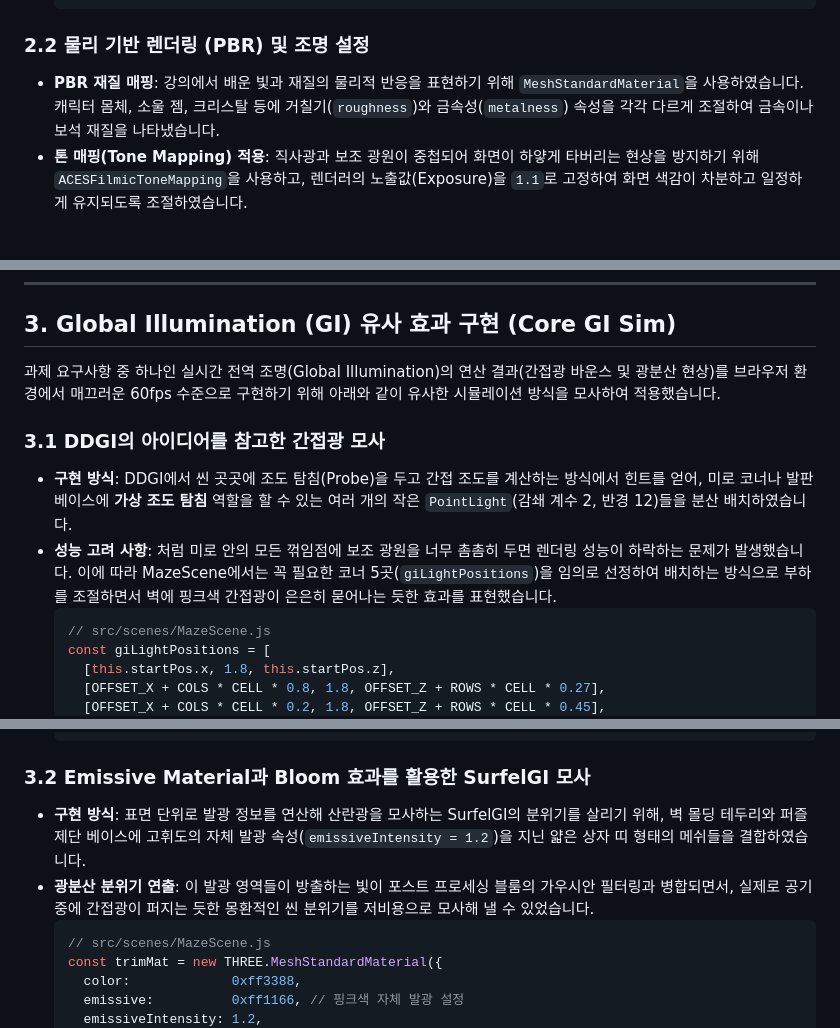
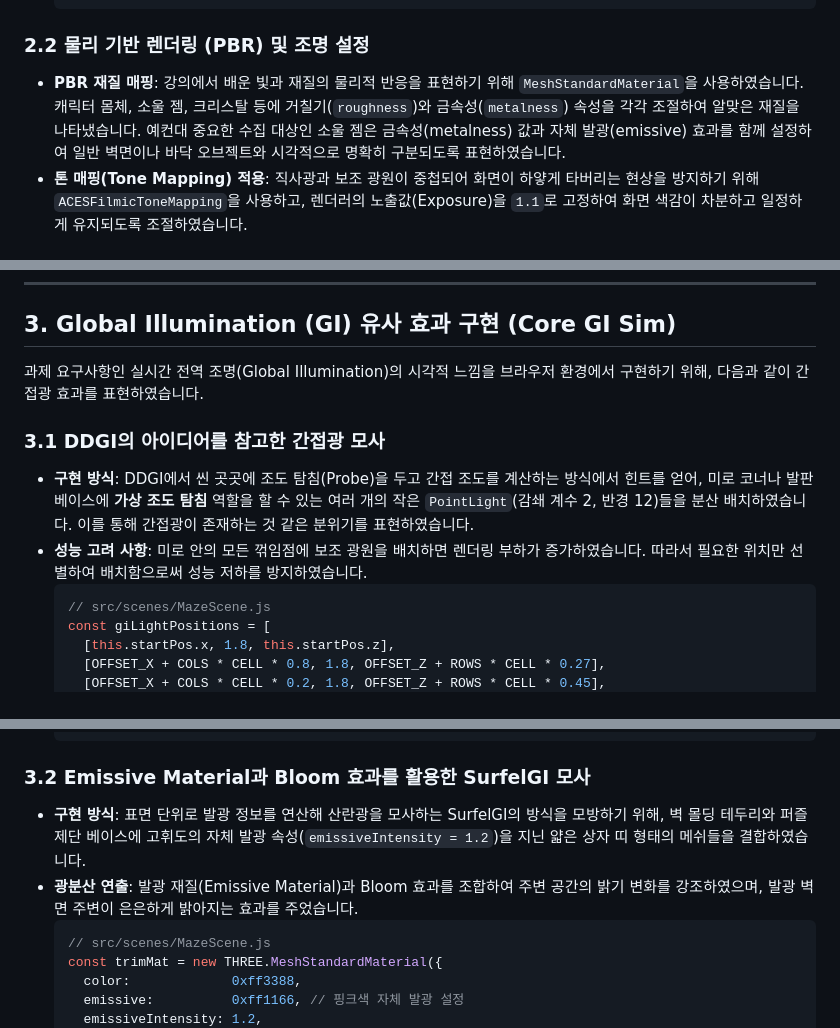
Before and after one commit to mejiyaming/computergraphics, a Markdown page: REPORT.md, 3 parts joined by grey strips. Rendered like a GitHub page.

Commit message:
docs: improve report tone, pbr reasoning, and connection to lecture theory

````diff
--- a/REPORT.md
+++ b/REPORT.md
@@ -33,7 +33,7 @@
   ```
 
 ### 2.2 물리 기반 렌더링 (PBR) 및 조명 설정
-- **PBR 재질 매핑**: 강의에서 배운 빛과 재질의 물리적 반응을 표현하기 위해 `MeshStandardMaterial`을 사용하였습니다. 캐릭터 몸체, 소울 젬, 크리스탈 등에 거칠기(`roughness`)와 금속성(`metalness`) 속성을 각각 다르게 조절하여 금속이나 보석 재질을 나타냈습니다.
+- **PBR 재질 매핑**: 강의에서 배운 빛과 재질의 물리적 반응을 표현하기 위해 `MeshStandardMaterial`을 사용하였습니다. 캐릭터 몸체, 소울 젬, 크리스탈 등에 거칠기(`roughness`)와 금속성(`metalness`) 속성을 각각 조절하여 알맞은 재질을 나타냈습니다. 예컨대 중요한 수집 대상인 소울 젬은 금속성(metalness) 값과 자체 발광(emissive) 효과를 함께 설정하여 일반 벽면이나 바닥 오브젝트와 시각적으로 명확히 구분되도록 표현하였습니다.
 - **톤 매핑(Tone Mapping) 적용**: 직사광과 보조 광원이 중첩되어 화면이 하얗게 타버리는 현상을 방지하기 위해 `ACESFilmicToneMapping`을 사용하고, 렌더러의 노출값(Exposure)을 `1.1`로 고정하여 화면 색감이 차분하고 일정하게 유지되도록 조절하였습니다.
 
 ### 2.3 실시간 그림자 매핑 (Shadow Mapping)
@@ -62,11 +62,11 @@
 
 ## 3. Global Illumination (GI) 유사 효과 구현 (Core GI Sim)
 
-과제 요구사항 중 하나인 실시간 전역 조명(Global Illumination)의 연산 결과(간접광 바운스 및 광분산 현상)를 브라우저 환경에서 매끄러운 60fps 수준으로 구현하기 위해 아래와 같이 유사한 시뮬레이션 방식을 모사하여 적용했습니다.
+과제 요구사항인 실시간 전역 조명(Global Illumination)의 시각적 느낌을 브라우저 환경에서 구현하기 위해, 다음과 같이 간접광 효과를 표현하였습니다.
 
 ### 3.1 DDGI의 아이디어를 참고한 간접광 모사
-- **구현 방식**: DDGI에서 씬 곳곳에 조도 탐침(Probe)을 두고 간접 조도를 계산하는 방식에서 힌트를 얻어, 미로 코너나 발판 베이스에 **가상 조도 탐침** 역할을 할 수 있는 여러 개의 작은 `PointLight`(감쇄 계수 2, 반경 12)들을 분산 배치하였습니다.
-- **성능 고려 사항**: 처럼 미로 안의 모든 꺾임점에 보조 광원을 너무 촘촘히 두면 렌더링 성능이 하락하는 문제가 발생했습니다. 이에 따라 MazeScene에서는 꼭 필요한 코너 5곳(`giLightPositions`)을 임의로 선정하여 배치하는 방식으로 부하를 조절하면서 벽에 핑크색 간접광이 은은히 묻어나는 듯한 효과를 표현했습니다.
+- **구현 방식**: DDGI에서 씬 곳곳에 조도 탐침(Probe)을 두고 간접 조도를 계산하는 방식에서 힌트를 얻어, 미로 코너나 발판 베이스에 **가상 조도 탐침** 역할을 할 수 있는 여러 개의 작은 `PointLight`(감쇄 계수 2, 반경 12)들을 분산 배치하였습니다. 이를 통해 간접광이 존재하는 것 같은 분위기를 표현하였습니다.
+- **성능 고려 사항**: 미로 안의 모든 꺾임점에 보조 광원을 배치하면 렌더링 부하가 증가하였습니다. 따라서 필요한 위치만 선별하여 배치함으로써 성능 저하를 방지하였습니다.
   ```javascript
   // src/scenes/MazeScene.js
   const giLightPositions = [
@@ -85,8 +85,8 @@
   ```
 
 ### 3.2 Emissive Material과 Bloom 효과를 활용한 SurfelGI 모사
-- **구현 방식**: 표면 단위로 발광 정보를 연산해 산란광을 모사하는 SurfelGI의 분위기를 살리기 위해, 벽 몰딩 테두리와 퍼즐 제단 베이스에 고휘도의 자체 발광 속성(`emissiveIntensity = 1.2`)을 지닌 얇은 상자 띠 형태의 메쉬들을 결합하였습니다.
-- **광분산 분위기 연출**: 이 발광 영역들이 방출하는 빛이 포스트 프로세싱 블룸의 가우시안 필터링과 병합되면서, 실제로 공기 중에 간접광이 퍼지는 듯한 몽환적인 씬 분위기를 저비용으로 모사해 낼 수 있었습니다.
+- **구현 방식**: 표면 단위로 발광 정보를 연산해 산란광을 모사하는 SurfelGI의 방식을 모방하기 위해, 벽 몰딩 테두리와 퍼즐 제단 베이스에 고휘도의 자체 발광 속성(`emissiveIntensity = 1.2`)을 지닌 얇은 상자 띠 형태의 메쉬들을 결합하였습니다.
+- **광분산 연출**: 발광 재질(Emissive Material)과 Bloom 효과를 조합하여 주변 공간의 밝기 변화를 강조하였으며, 발광 벽면 주변이 은은하게 밝아지는 효과를 주었습니다.
   ```javascript
   // src/scenes/MazeScene.js
   const trimMat = new THREE.MeshStandardMaterial({
````
Also changed, not shown: other parts of REPORT.md (+4 -1 lines).
